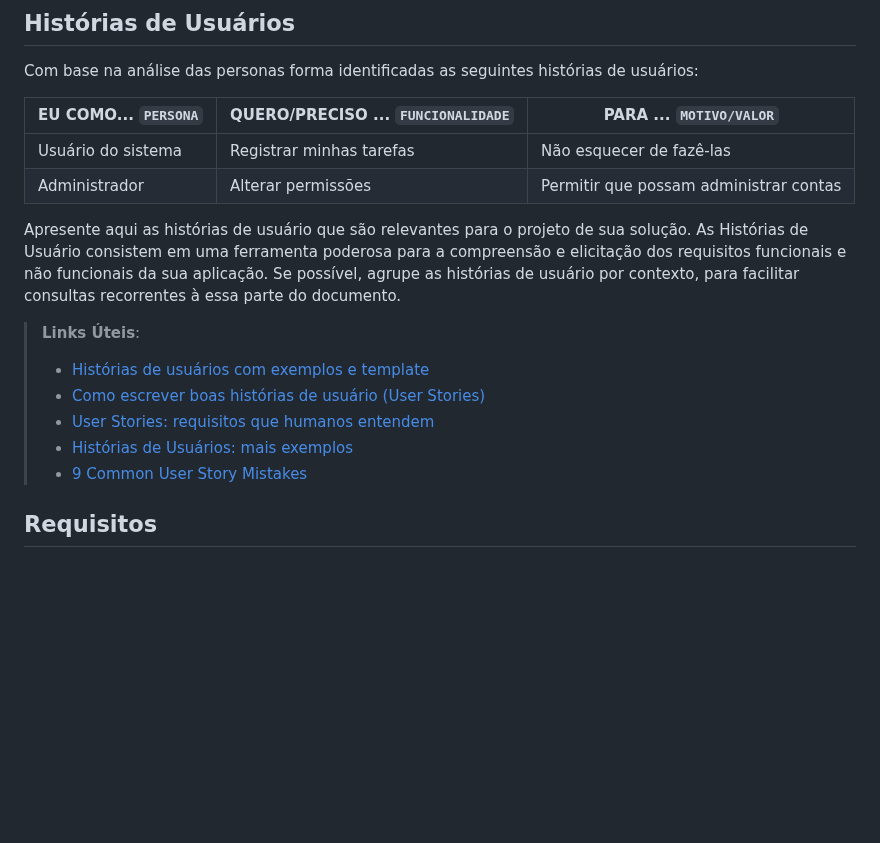
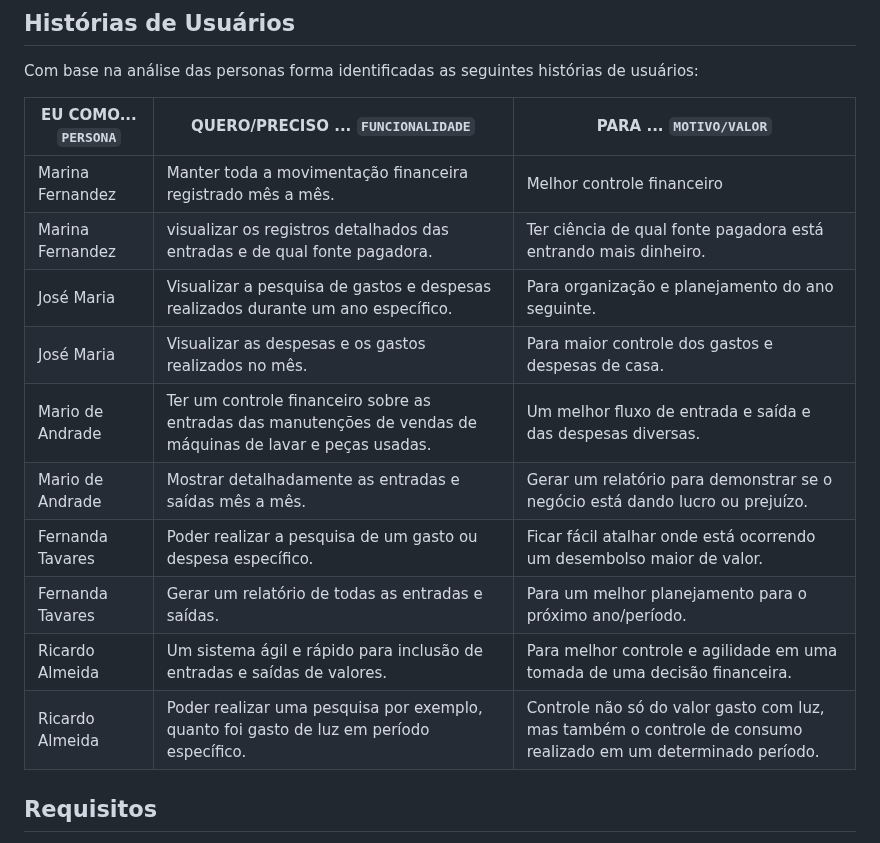
Before and after one commit to ICEI-PUC-Minas-PMV-ADS/pmv-ads-2023-2-e2-proj-int-t10-pmv-ads-2023-2-e2-carteiraorganizada, a Markdown page: docs/02-Especificação do Projeto.md, the part around the change. Rendered like a GitHub page; blank space fills up the shorter version.

```diff
--- a/docs/02-Especificação do Projeto.md
+++ b/docs/02-Especificação do Projeto.md
@@ -179,17 +179,17 @@ Com base na análise das personas forma identificadas as seguintes histórias de
 
 |EU COMO... `PERSONA`| QUERO/PRECISO ... `FUNCIONALIDADE` |PARA ... `MOTIVO/VALOR`                 |
 |--------------------|------------------------------------|----------------------------------------|
-|Usuário do sistema  | Registrar minhas tarefas           | Não esquecer de fazê-las               |
-|Administrador       | Alterar permissões                 | Permitir que possam administrar contas |
+|Marina Fernandez    | Manter toda a movimentação financeira registrado mês a mês.           | Melhor controle financeiro               |
+|Marina Fernandez    |visualizar os registros detalhados das entradas e de qual fonte pagadora.| Ter ciência de qual fonte pagadora está entrando mais dinheiro. |
+|José Maria  | Visualizar a pesquisa de gastos e despesas realizados durante um ano específico.          | Para organização e planejamento do ano seguinte.|
+|José Maria      | Visualizar as despesas e os gastos realizados no mês.| Para maior controle dos gastos e despesas de casa. |
+|Mario de Andrade      | Ter um controle financeiro sobre as entradas das manutenções de vendas de máquinas de lavar e peças usadas.| Um melhor fluxo de entrada e saída e das despesas diversas. |
+|Mario de Andrade  | Mostrar detalhadamente as entradas e saídas mês a mês.| Gerar um relatório para demonstrar se o negócio está dando lucro ou prejuízo.|
+|Fernanda Tavares | Poder realizar a pesquisa de um gasto ou despesa específico.| Ficar fácil atalhar onde está ocorrendo um desembolso maior de valor. |
+|Fernanda Tavares | Gerar um relatório de todas as entradas e saídas.| Para um melhor planejamento para o próximo ano/período.|
+|Ricardo Almeida       | Um sistema ágil e rápido para inclusão de entradas e saídas de valores.| Para melhor controle e agilidade em uma tomada de uma decisão financeira.|
+|Ricardo Almeida |Poder realizar uma pesquisa por exemplo, quanto foi gasto de luz em período específico.| Controle não só do valor gasto com luz, mas também o controle de consumo realizado em um determinado período.|
 
-Apresente aqui as histórias de usuário que são relevantes para o projeto de sua solução. As Histórias de Usuário consistem em uma ferramenta poderosa para a compreensão e elicitação dos requisitos funcionais e não funcionais da sua aplicação. Se possível, agrupe as histórias de usuário por contexto, para facilitar consultas recorrentes à essa parte do documento.
-
-> **Links Úteis**:
-> - [Histórias de usuários com exemplos e template](https://www.atlassian.com/br/agile/project-management/user-stories)
-> - [Como escrever boas histórias de usuário (User Stories)](https://medium.com/vertice/como-escrever-boas-users-stories-hist%C3%B3rias-de-usu%C3%A1rios-b29c75043fac)
-> - [User Stories: requisitos que humanos entendem](https://www.luiztools.com.br/post/user-stories-descricao-de-requisitos-que-humanos-entendem/)
-> - [Histórias de Usuários: mais exemplos](https://www.reqview.com/doc/user-stories-example.html)
-> - [9 Common User Story Mistakes](https://airfocus.com/blog/user-story-mistakes/)
 
 ## Requisitos
 
```
